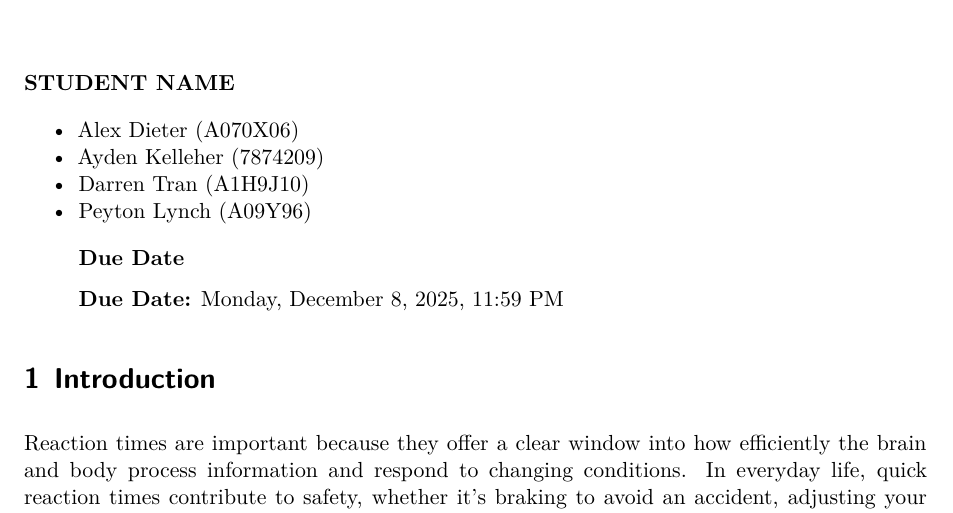
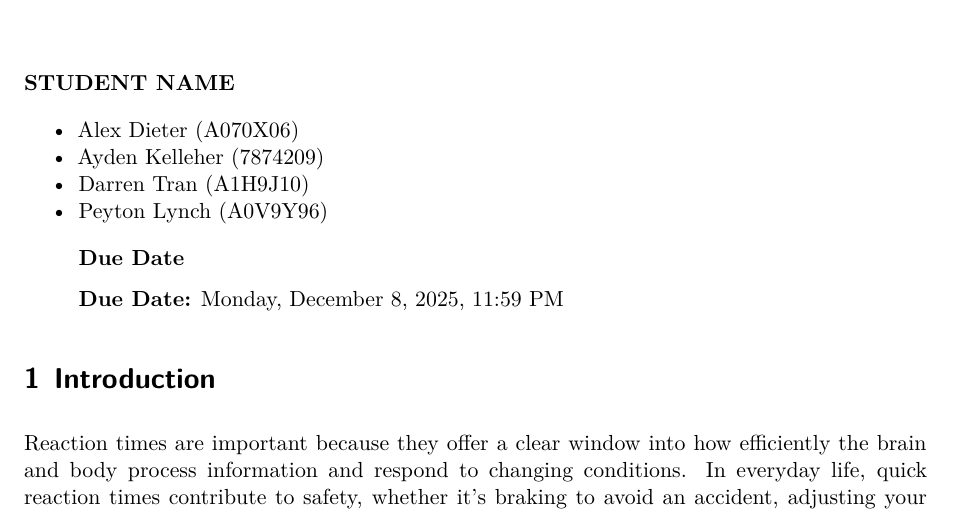
Before and after one commit to AlexDieterr/Final-Project-PSTAT-122, a Quarto document (Final Project Template.qmd): part of page 1 of 13, cut so that both start at the same text. Rendered offline with R 4.5, knitr and Pandoc in place of Quarto, then LaTeX, with nearby package versions.

Commit message:
Update Final Project Template.qmd

```diff
--- a/Final Project Template.qmd
+++ b/Final Project Template.qmd
@@ -36,7 +36,7 @@ knitr::opts_chunk$set(error =  FALSE)
 -   Alex Dieter (A070X06)
 -   Ayden Kelleher (7874209)
 -   Darren Tran (A1H9J10)
--   Peyton Lynch (A09Y96)
+-   Peyton Lynch (A0V9Y96)
 ::::
 
 ::: callout-caution
```
